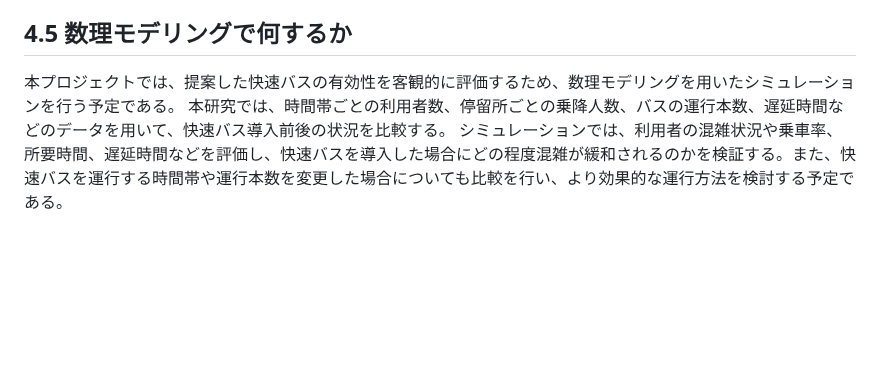
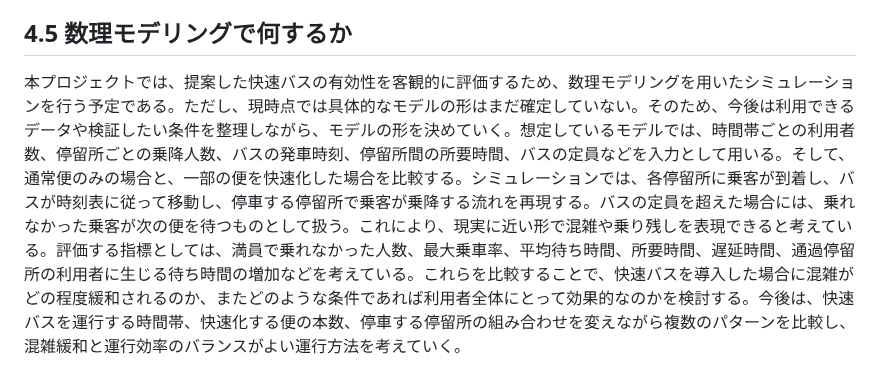
Before and after one commit to mathematical-modeling-project-2026/midterm-report, a Markdown page: docs/chapter4.md, the part around the change. Rendered like a GitHub page; blank space fills up the shorter version.

Commit message:
Refine simulation model description for rapid bus project
Clarified the modeling approach for evaluating the effectiveness of the proposed rapid bus service, including the data inputs and simulation methodology. Emphasized the need to determine specific model parameters and conditions for effective evaluation.

```diff
--- a/docs/chapter4.md
+++ b/docs/chapter4.md
@@ -23,4 +23,4 @@
 
 ## 4.5 数理モデリングで何するか
 
-本プロジェクトでは、提案した快速バスの有効性を客観的に評価するため、数理モデリングを用いたシミュレーションを行う予定である。 本研究では、時間帯ごとの利用者数、停留所ごとの乗降人数、バスの運行本数、遅延時間などのデータを用いて、快速バス導入前後の状況を比較する。 シミュレーションでは、利用者の混雑状況や乗車率、所要時間、遅延時間などを評価し、快速バスを導入した場合にどの程度混雑が緩和されるのかを検証する。また、快速バスを運行する時間帯や運行本数を変更した場合についても比較を行い、より効果的な運行方法を検討する予定である。
+本プロジェクトでは、提案した快速バスの有効性を客観的に評価するため、数理モデリングを用いたシミュレーションを行う予定である。ただし、現時点では具体的なモデルの形はまだ確定していない。そのため、今後は利用できるデータや検証したい条件を整理しながら、モデルの形を決めていく。想定しているモデルでは、時間帯ごとの利用者数、停留所ごとの乗降人数、バスの発車時刻、停留所間の所要時間、バスの定員などを入力として用いる。そして、通常便のみの場合と、一部の便を快速化した場合を比較する。シミュレーションでは、各停留所に乗客が到着し、バスが時刻表に従って移動し、停車する停留所で乗客が乗降する流れを再現する。バスの定員を超えた場合には、乗れなかった乗客が次の便を待つものとして扱う。これにより、現実に近い形で混雑や乗り残しを表現できると考えている。評価する指標としては、満員で乗れなかった人数、最大乗車率、平均待ち時間、所要時間、遅延時間、通過停留所の利用者に生じる待ち時間の増加などを考えている。これらを比較することで、快速バスを導入した場合に混雑がどの程度緩和されるのか、またどのような条件であれば利用者全体にとって効果的なのかを検討する。今後は、快速バスを運行する時間帯、快速化する便の本数、停車する停留所の組み合わせを変えながら複数のパターンを比較し、混雑緩和と運行効率のバランスがよい運行方法を考えていく。
```
